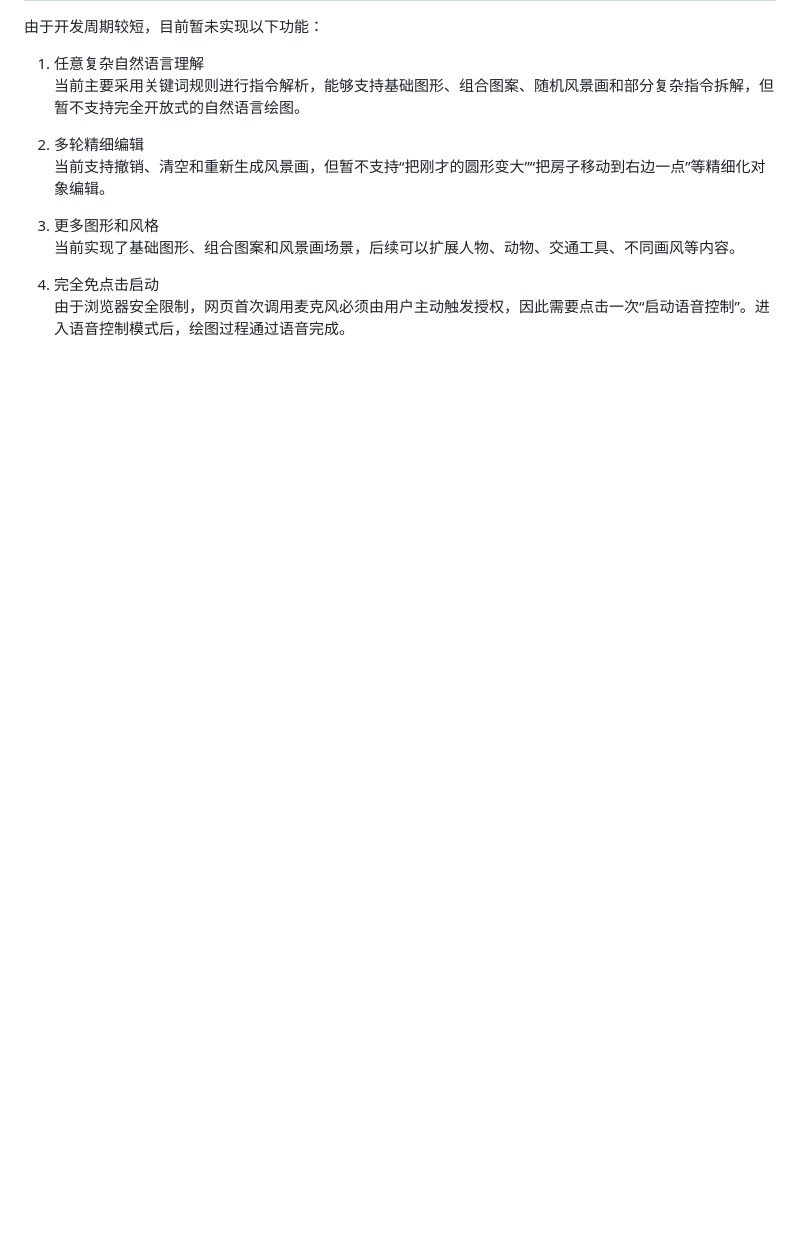
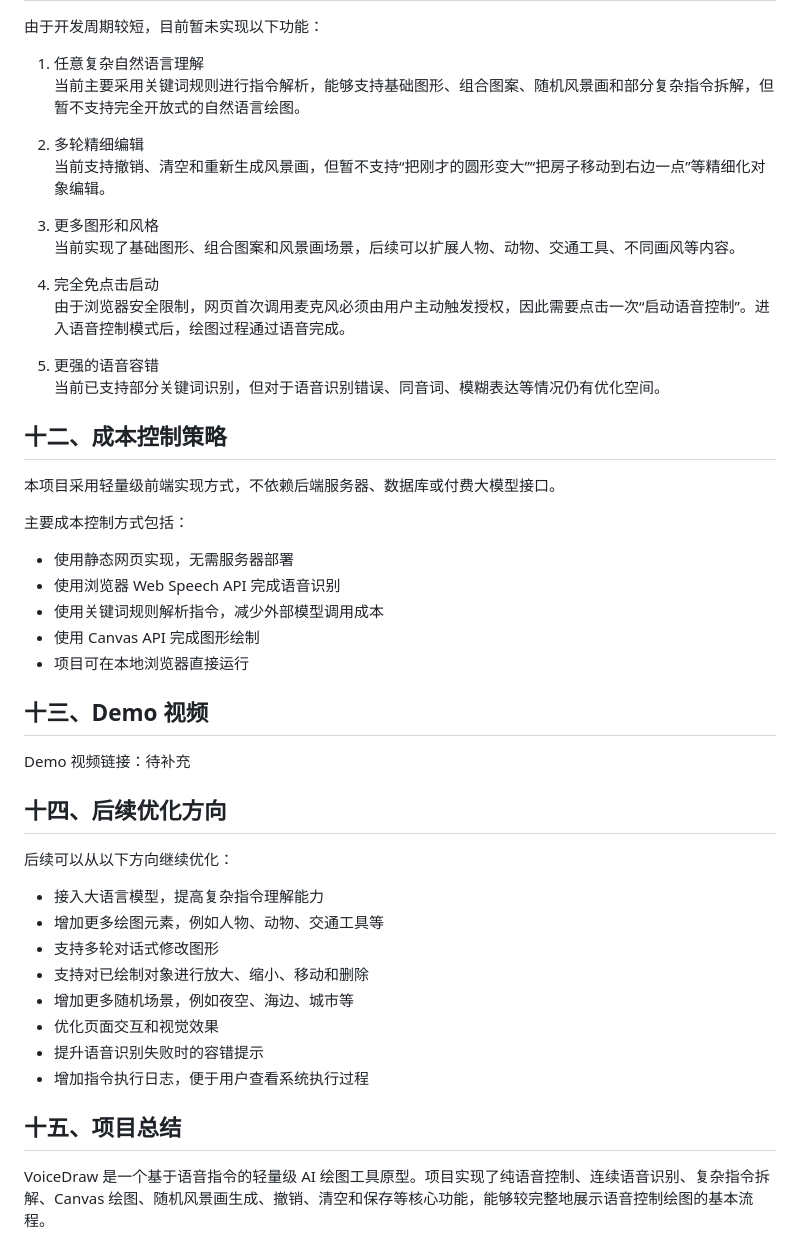
Before and after one commit to DAI904/VoiceDraw, a Markdown page: README.md, the part around one of its changes. GitHub-like rendering; blank space fills up the shorter version.

```diff
--- a/README.md
+++ b/README.md
@@ -94,3 +185,39 @@ VoiceDraw 是一个基于浏览器语音识别能力实现的纯语音控制绘
 
 4. 完全免点击启动
    由于浏览器安全限制，网页首次调用麦克风必须由用户主动触发授权，因此需要点击一次“启动语音控制”。进入语音控制模式后，绘图过程通过语音完成。
+
+5. 更强的语音容错
+   当前已支持部分关键词识别，但对于语音识别错误、同音词、模糊表达等情况仍有优化空间。
+
+## 十二、成本控制策略
+
+本项目采用轻量级前端实现方式，不依赖后端服务器、数据库或付费大模型接口。
+
+主要成本控制方式包括：
+
+- 使用静态网页实现，无需服务器部署
+- 使用浏览器 Web Speech API 完成语音识别
+- 使用关键词规则解析指令，减少外部模型调用成本
+- 使用 Canvas API 完成图形绘制
+- 项目可在本地浏览器直接运行
+
+## 十三、Demo 视频
+
+Demo 视频链接：待补充
+
+## 十四、后续优化方向
+
+后续可以从以下方向继续优化：
+
+- 接入大语言模型，提高复杂指令理解能力
+- 增加更多绘图元素，例如人物、动物、交通工具等
+- 支持多轮对话式修改图形
+- 支持对已绘制对象进行放大、缩小、移动和删除
+- 增加更多随机场景，例如夜空、海边、城市等
+- 优化页面交互和视觉效果
+- 提升语音识别失败时的容错提示
+- 增加指令执行日志，便于用户查看系统执行过程
+
+## 十五、项目总结
+
+VoiceDraw 是一个基于语音指令的轻量级 AI 绘图工具原型。项目实现了纯语音控制、连续语音识别、复杂指令拆解、Canvas 绘图、随机风景画生成、撤销、清空和保存等核心功能，能够较完整地展示语音控制绘图的基本流程。
```
Also changed, not shown: other parts of README.md (+106 -15 lines).
